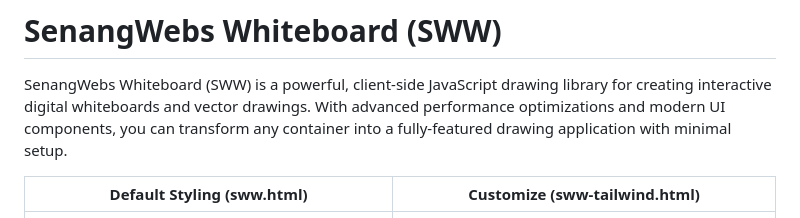
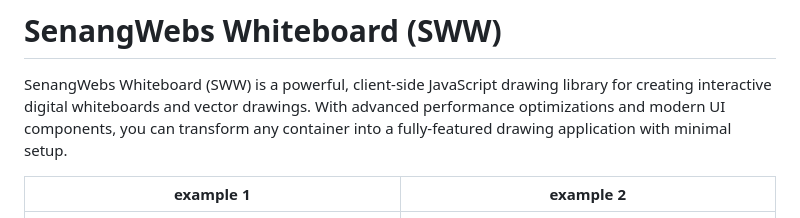
Before and after one commit to a-hakim/senangwebs-whiteboard, a Markdown page: README.md, the part around the change. Rendered like a GitHub page.

Commit message:
docs: Update README examples table to use image links.

```diff
--- a/README.md
+++ b/README.md
@@ -2,8 +2,8 @@
 
 SenangWebs Whiteboard (SWW) is a powerful, client-side JavaScript drawing library for creating interactive digital whiteboards and vector drawings. With advanced performance optimizations and modern UI components, you can transform any container into a fully-featured drawing application with minimal setup.
 
-| Default Styling (sww.html) | Customize (sww-tailwind.html) |
-| ---------------------------| ----------------------------- |
+| example 1                                                                                                        | example 2                                                                                                        |
+| ---------------------------------------------------------------------------------------------------------------- | ---------------------------------------------------------------------------------------------------------------- |
 | ![SenangWebs Preview 1](https://raw.githubusercontent.com/a-hakim/senangwebs-whiteboard/master/sww_preview1.png) | ![SenangWebs Preview 2](https://raw.githubusercontent.com/a-hakim/senangwebs-whiteboard/master/sww_preview2.png) |
 
 ## Features
```
